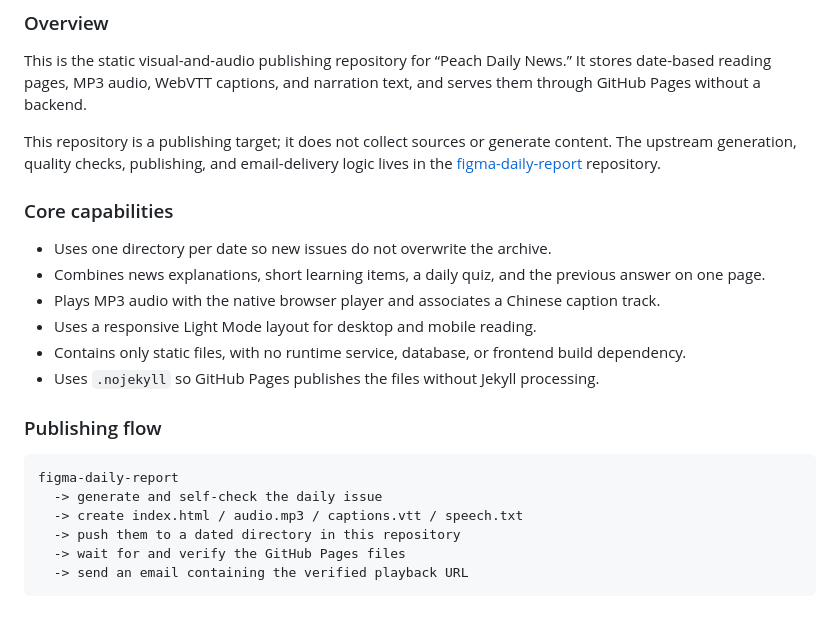
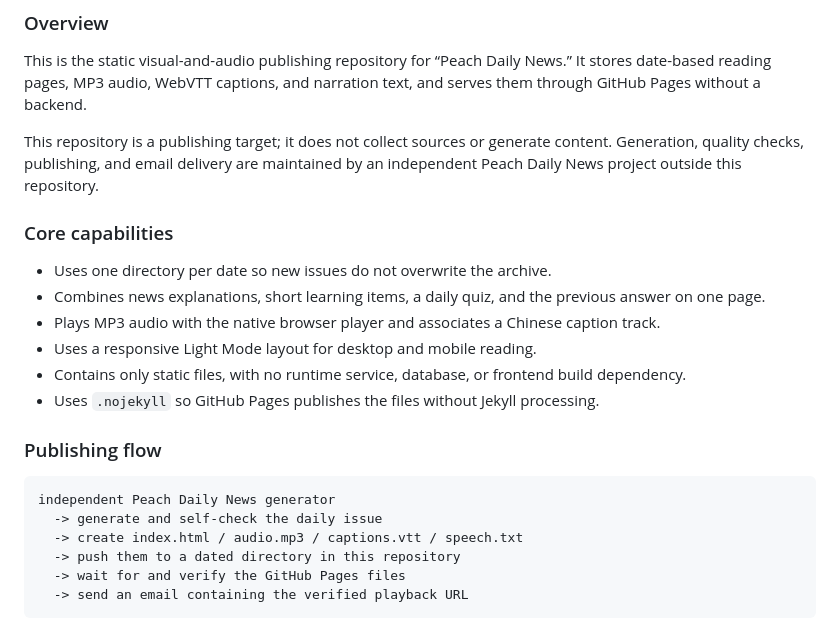
Before and after one commit to babelovelg-stack/peach-daily-news-playback, a Markdown page: README.md, the part around one of its changes. Drawn GitHub-style.

````diff
--- a/README.md
+++ b/README.md
@@ -142,7 +142,7 @@ curl --fail http://localhost:8000/peach/YYYY-MM-DD/
 
 This is the static visual-and-audio publishing repository for “Peach Daily News.” It stores date-based reading pages, MP3 audio, WebVTT captions, and narration text, and serves them through GitHub Pages without a backend.
 
-This repository is a publishing target; it does not collect sources or generate content. The upstream generation, quality checks, publishing, and email-delivery logic lives in the [figma-daily-report](https://github.com/babelovelg-stack/figma-daily-report) repository.
+This repository is a publishing target; it does not collect sources or generate content. Generation, quality checks, publishing, and email delivery are maintained by an independent Peach Daily News project outside this repository.
 
 ### Core capabilities
 
@@ -156,7 +156,7 @@ This repository is a publishing target; it does not collect sources or generate
 ### Publishing flow
 
 ```text
-figma-daily-report
+independent Peach Daily News generator
   -> generate and self-check the daily issue
   -> create index.html / audio.mp3 / captions.vtt / speech.txt
   -> push them to a dated directory in this repository
````
Also changed, not shown: other parts of README.md (+8 -8 lines).
